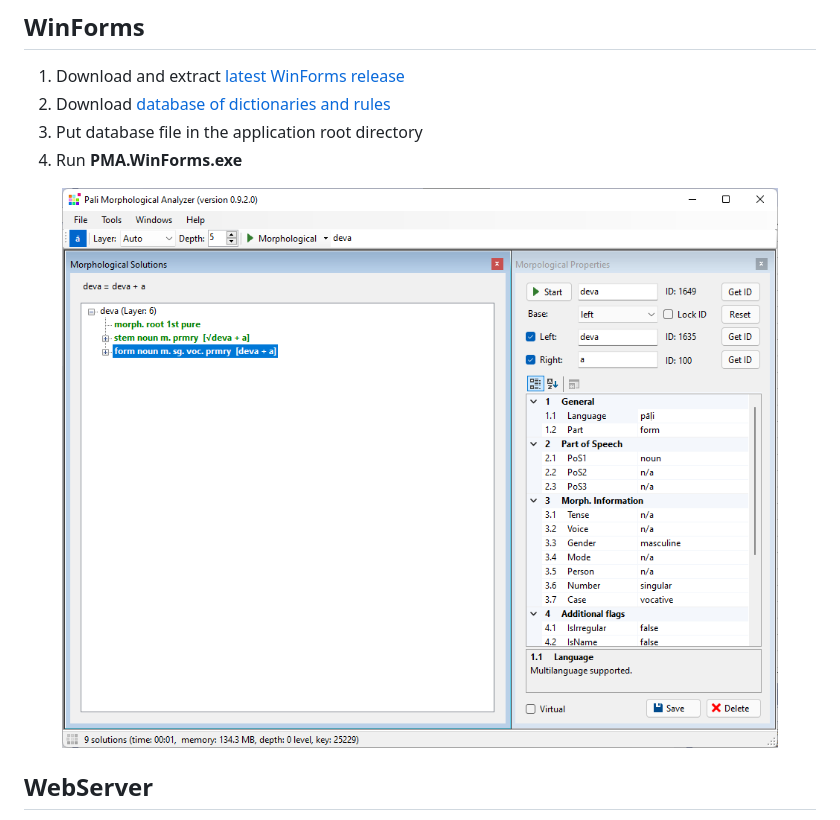
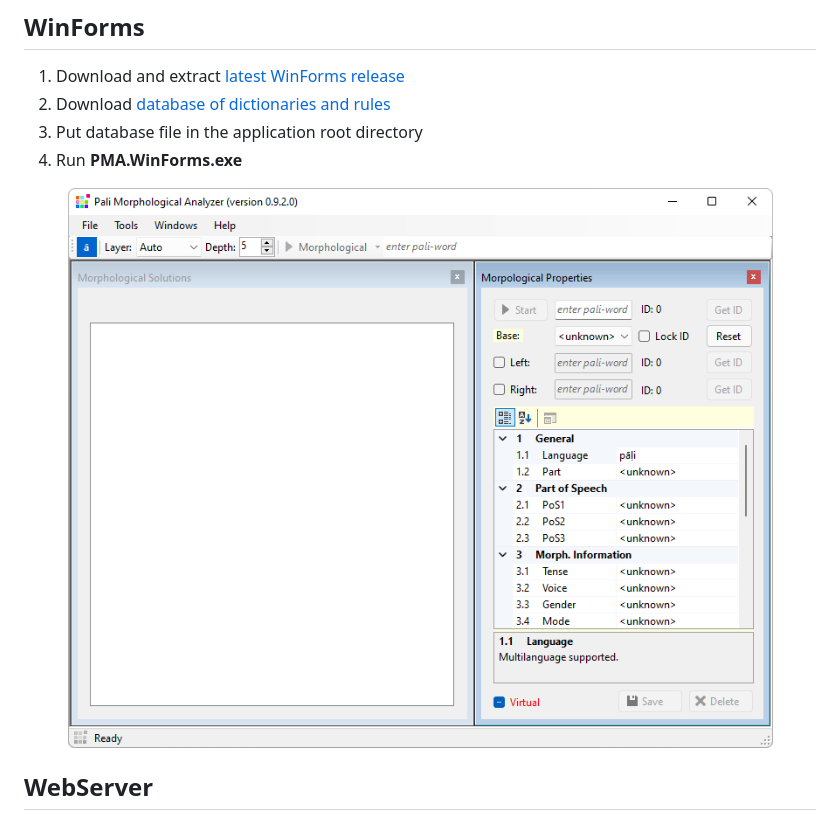
Before and after one commit to ap185327/PMA, a Markdown page: README.md, the part around the change. Drawn GitHub-style; pictures changed too: content/winforms_demo.gif (added), content/winforms_screen01.png (deleted).

```diff
--- a/README.md
+++ b/README.md
@@ -27,7 +27,7 @@ There are two types of applications: WinForms and WebServer. For Windows, you ca
 4. Run <b>PMA.WinForms.exe</b>
 
 <p align="center">
-  <img src="content/winforms_screen01.png?raw=true">
+  <img src="content/winforms_demo.gif?raw=true">
 </p>
 
 ## WebServer
```
